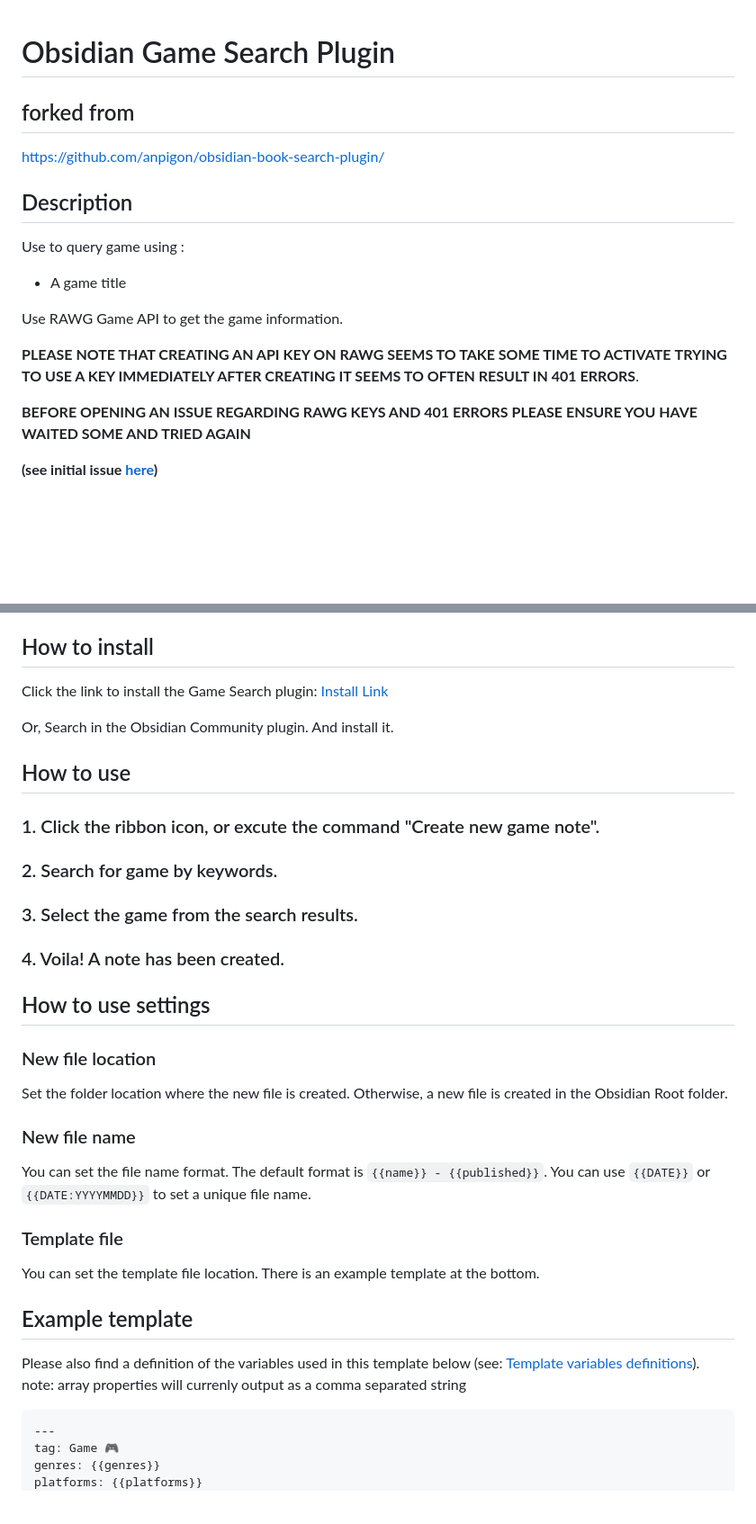
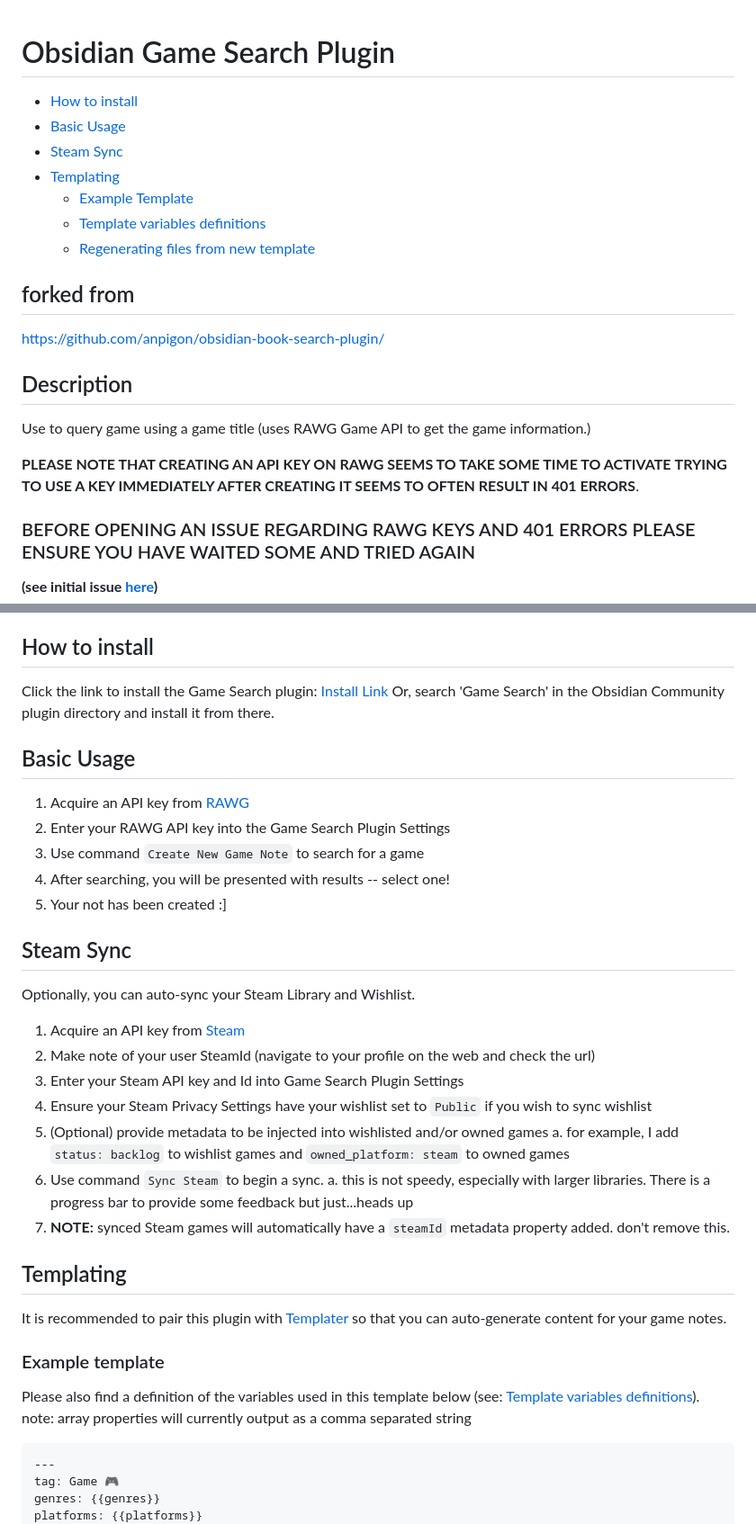
Before and after one commit to anpigon/obsidian-book-search-plugin, a Markdown page: README.md, 2 parts joined by grey strips. Shown: that part at 90% size. Rendered like a GitHub page; blank space fills up the shorter version.

Commit message:
updates readme for upcoming v0.2.0

````diff
--- a/README.md
+++ b/README.md
@@ -1,4 +1,12 @@
 # Obsidian Game Search Plugin
+
+- [How to install](#how-to-install)
+- [Basic Usage](#basic-usage)
+- [Steam Sync](#steam-sync)
+- [Templating](#templating)
+  - [Example Template](#example-template)
+  - [Template variables definitions](#template-variables-definitions)
+  - [Regenerating files from new template](#regenerating-file-metadata)
 
 ## forked from
 
@@ -6,15 +14,11 @@ https://github.com/anpigon/obsidian-book-search-plugin/
 
 ## Description
 
-Use to query game using :
-
-- A game title
-
-Use RAWG Game API to get the game information.
+Use to query game using a game title (uses RAWG Game API to get the game information.)
 
 **PLEASE NOTE THAT CREATING AN API KEY ON RAWG SEEMS TO TAKE SOME TIME TO ACTIVATE**
 **TRYING TO USE A KEY IMMEDIATELY AFTER CREATING IT SEEMS TO OFTEN RESULT IN 401 ERRORS**.
 
-**BEFORE OPENING AN ISSUE REGARDING RAWG KEYS AND 401 ERRORS PLEASE ENSURE YOU HAVE WAITED SOME AND TRIED AGAIN**
+### BEFORE OPENING AN ISSUE REGARDING RAWG KEYS AND 401 ERRORS PLEASE ENSURE YOU HAVE WAITED SOME AND TRIED AGAIN
 
 **(see initial issue [here](https://github.com/CMorooney/obsidian-game-search-plugin/issues/11))**
@@ -24,38 +26,39 @@ Use RAWG Game API to get the game information.
 ## How to install
 
 Click the link to install the Game Search plugin: [Install Link](https://github.com/CMorooney/obsidian-game-search-plugin)
+Or, search 'Game Search' in the Obsidian Community plugin directory and install it from there.
 
-Or, Search in the Obsidian Community plugin. And install it.
+## Basic Usage
 
-## How to use
+1. Acquire an API key from [RAWG](https://rawg.io/apidocs)
+2. Enter your RAWG API key into the Game Search Plugin Settings
+3. Use command `Create New Game Note` to search for a game
+4. After searching, you will be presented with results -- select one!
+5. Your not has been created :]
 
-### 1. Click the ribbon icon, or excute the command "Create new game note".
+## Steam Sync
 
-### 2. Search for game by keywords.
+Optionally, you can auto-sync your Steam Library and Wishlist.
 
-### 3. Select the game from the search results.
+1. Acquire an API key from [Steam](https://steamcommunity.com/dev)
+2. Make note of your user SteamId (navigate to your profile on the web and check the url)
+3. Enter your Steam API key and Id into Game Search Plugin Settings
+4. Ensure your Steam Privacy Settings have your wishlist set to `Public` if you wish to sync wishlist
+5. (Optional) provide metadata to be injected into wishlisted and/or owned games
+   a. for example, I add `status: backlog` to wishlist games and `owned_platform: steam` to owned games
+6. Use command `Sync Steam` to begin a sync.
+   a. this is not speedy, especially with larger libraries. There is a progress bar to provide some feedback but just...heads up
+7. **NOTE:** synced Steam games will automatically have a `steamId` metadata property added. don't remove this.
 
-### 4. Voila! A note has been created.
+## Templating
 
-## How to use settings
+It is recommended to pair this plugin with [Templater](https://github.com/SilentVoid13/Templater)
+so that you can auto-generate content for your game notes.
 
-### New file location
-
-Set the folder location where the new file is created. Otherwise, a new file is created in the Obsidian Root folder.
-
-### New file name
-
-You can set the file name format. The default format is `{{name}} - {{published}}`.
-You can use `{{DATE}}` or `{{DATE:YYYYMMDD}}` to set a unique file name.
-
-### Template file
-
-You can set the template file location. There is an example template at the bottom.
-
-## Example template
+### Example template
 
 Please also find a definition of the variables used in this template below (see: [Template variables definitions](#template-variables-definitions)).
-note: array properties will currenly output as a comma separated string
+note: array properties will currently output as a comma separated string
 
 ```
 ---
````
Also changed, not shown: other parts of README.md (+30 -3 lines).
